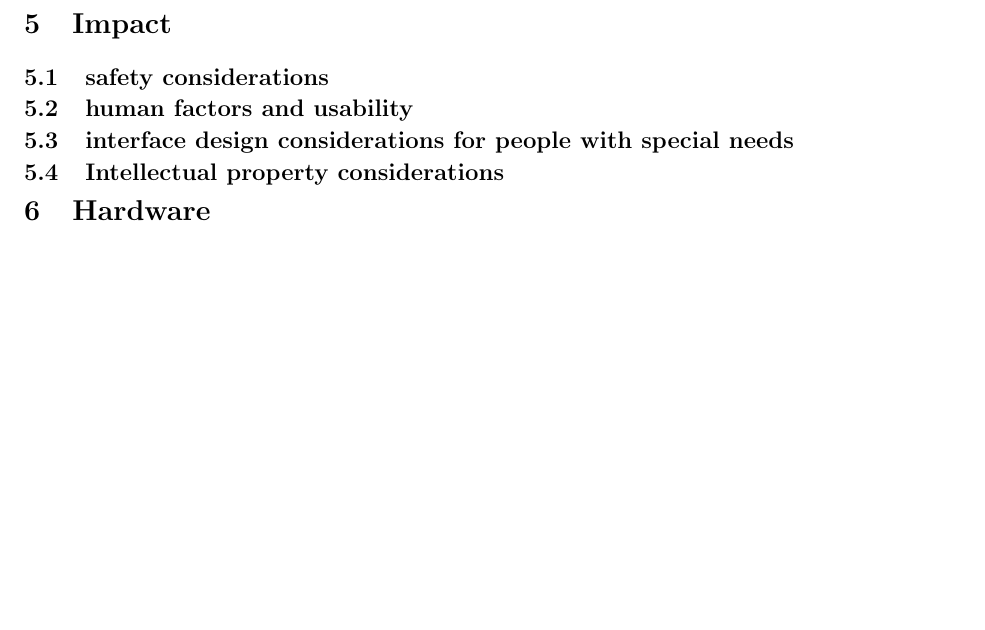
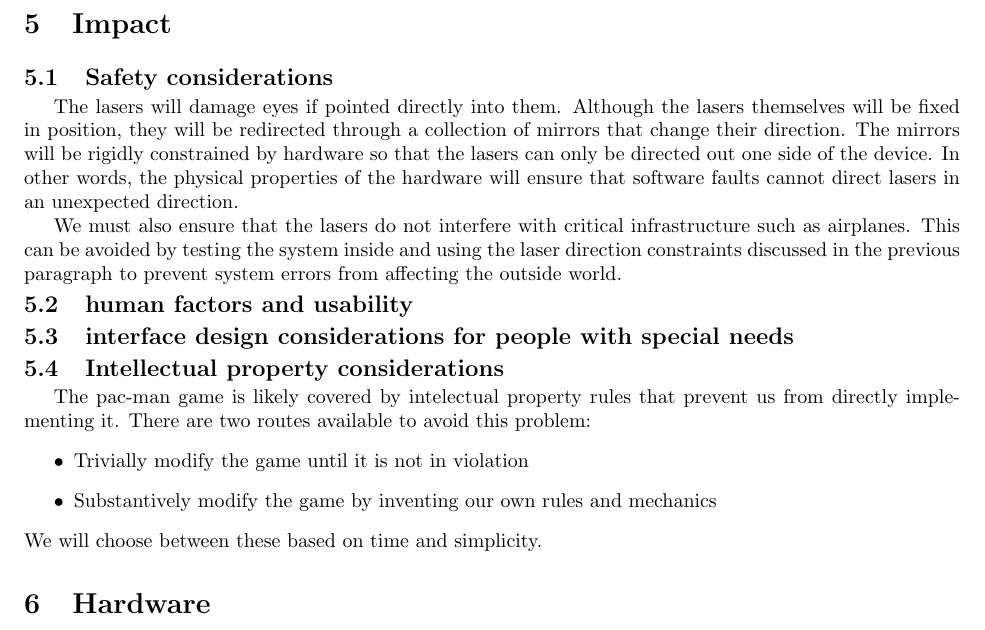
Before and after one commit to ipburbank/laser-hid, a LaTeX document (proposal/laser-hid-propoasal.tex): part of page 2 of 2, cut so that both start at the same text, the shorter picture padded with empty space. Compiled offline with pdfLaTeX.

Commit message:
wrote safety and IP section
both pretty shitty

```diff
--- a/proposal/laser-hid-propoasal.tex
+++ b/proposal/laser-hid-propoasal.tex
@@ -139,10 +139,24 @@ TOTAL & \$76.27 &  & \\
 
 \section{Impact}
 % A paragraph describing the societal impact of your project. This might include:
-\subsection{safety considerations}
+\subsection{Safety considerations}
+The lasers will damage eyes if pointed directly into them.
+Although the lasers themselves will be fixed in position, they will be redirected through a collection of mirrors that change their direction.
+The mirrors will be rigidly constrained by hardware so that the lasers can only be directed out one side of the device.
+In other words, the physical properties of the hardware will ensure that software faults cannot direct lasers in an unexpected direction.
+
+We must also ensure that the lasers do not interfere with critical infrastructure such as airplanes.
+This can be avoided by testing the system inside and using the laser direction constraints discussed in the previous paragraph to prevent system errors from affecting the outside world.
 \subsection{human factors and usability}
 \subsection{interface design considerations for people with special needs}
 \subsection{Intellectual property considerations}
+The pac-man game is likely covered by intelectual property rules that prevent us from directly implementing it.
+There are two routes available to avoid this problem:
+\begin{itemize}
+  \item Trivially modify the game until it is not in violation
+  \item Substantively modify the game by inventing our own rules and mechanics
+\end{itemize}
+We will choose between these based on time and simplicity.
 
 \section{Hardware}
 % A first pass of the program you will write, including:
```
